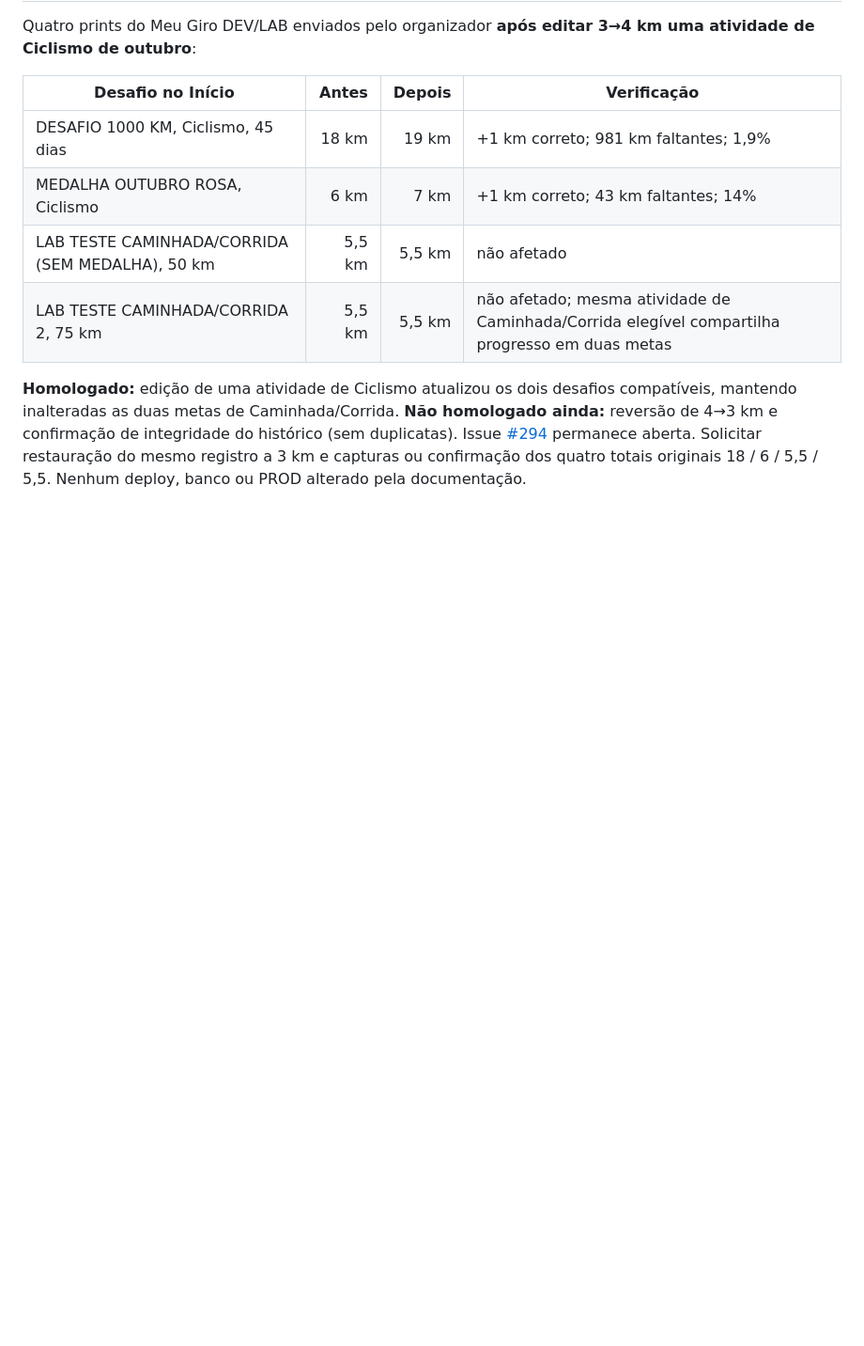
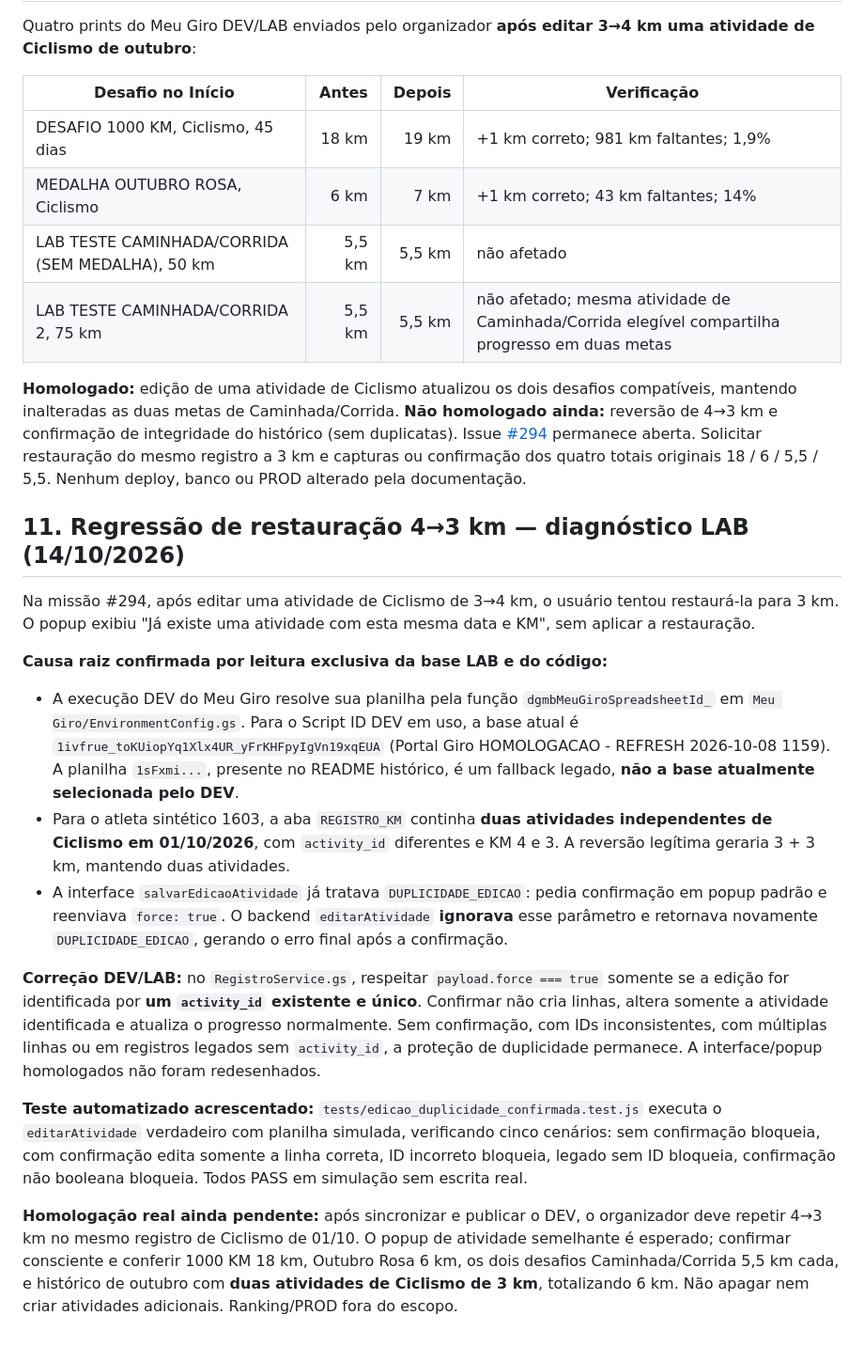
Before and after one commit to gdcdoma-hash/SistemaMeuGiroUnificado, a Markdown page: docs/ESTADO_ATUAL_2026-10-14.md, the part around the change. Shown at 94% size. Rendered like a GitHub page; blank space fills up the shorter version.

Commit message:
docs: causa raiz da restauração de atividades com KM idêntico no LAB

```diff
--- a/docs/ESTADO_ATUAL_2026-10-14.md
+++ b/docs/ESTADO_ATUAL_2026-10-14.md
@@ -110,3 +110,18 @@ Quatro prints do Meu Giro DEV/LAB enviados pelo organizador **após editar 3→4
 | LAB TESTE CAMINHADA/CORRIDA 2, 75 km | 5,5 km | 5,5 km | não afetado; mesma atividade de Caminhada/Corrida elegível compartilha progresso em duas metas |
 
 **Homologado:** edição de uma atividade de Ciclismo atualizou os dois desafios compatíveis, mantendo inalteradas as duas metas de Caminhada/Corrida. **Não homologado ainda:** reversão de 4→3 km e confirmação de integridade do histórico (sem duplicatas). Issue [#294](https://github.com/gdcdoma-hash/SistemaMeuGiroUnificado/issues/294) permanece aberta. Solicitar restauração do mesmo registro a 3 km e capturas ou confirmação dos quatro totais originais 18 / 6 / 5,5 / 5,5. Nenhum deploy, banco ou PROD alterado pela documentação.
+
+## 11. Regressão de restauração 4→3 km — diagnóstico LAB (14/10/2026)
+
+Na missão #294, após editar uma atividade de Ciclismo de 3→4 km, o usuário tentou restaurá-la para 3 km. O popup exibiu "Já existe uma atividade com esta mesma data e KM", sem aplicar a restauração.
+
+**Causa raiz confirmada por leitura exclusiva da base LAB e do código:**
+- A execução DEV do Meu Giro resolve sua planilha pela função `dgmbMeuGiroSpreadsheetId_` em `Meu Giro/EnvironmentConfig.gs`. Para o Script ID DEV em uso, a base atual é `1ivfrue_toKUiopYq1Xlx4UR_yFrKHFpyIgVn19xqEUA` (Portal Giro HOMOLOGACAO - REFRESH 2026-10-08 1159). A planilha `1sFxmi...`, presente no README histórico, é um fallback legado, **não a base atualmente selecionada pelo DEV**.
+- Para o atleta sintético 1603, a aba `REGISTRO_KM` continha **duas atividades independentes de Ciclismo em 01/10/2026**, com `activity_id` diferentes e KM 4 e 3. A reversão legítima geraria 3 + 3 km, mantendo duas atividades.
+- A interface `salvarEdicaoAtividade` já tratava `DUPLICIDADE_EDICAO`: pedia confirmação em popup padrão e reenviava `force: true`. O backend `editarAtividade` **ignorava** esse parâmetro e retornava novamente `DUPLICIDADE_EDICAO`, gerando o erro final após a confirmação.
+
+**Correção DEV/LAB:** no `RegistroService.gs`, respeitar `payload.force === true` somente se a edição for identificada por **um `activity_id` existente e único**. Confirmar não cria linhas, altera somente a atividade identificada e atualiza o progresso normalmente. Sem confirmação, com IDs inconsistentes, com múltiplas linhas ou em registros legados sem `activity_id`, a proteção de duplicidade permanece. A interface/popup homologados não foram redesenhados.
+
+**Teste automatizado acrescentado:** `tests/edicao_duplicidade_confirmada.test.js` executa o `editarAtividade` verdadeiro com planilha simulada, verificando cinco cenários: sem confirmação bloqueia, com confirmação edita somente a linha correta, ID incorreto bloqueia, legado sem ID bloqueia, confirmação não booleana bloqueia. Todos PASS em simulação sem escrita real.
+
+**Homologação real ainda pendente:** após sincronizar e publicar o DEV, o organizador deve repetir 4→3 km no mesmo registro de Ciclismo de 01/10. O popup de atividade semelhante é esperado; confirmar consciente e conferir 1000 KM 18 km, Outubro Rosa 6 km, os dois desafios Caminhada/Corrida 5,5 km cada, e histórico de outubro com **duas atividades de Ciclismo de 3 km**, totalizando 6 km. Não apagar nem criar atividades adicionais. Ranking/PROD fora do escopo.
```
